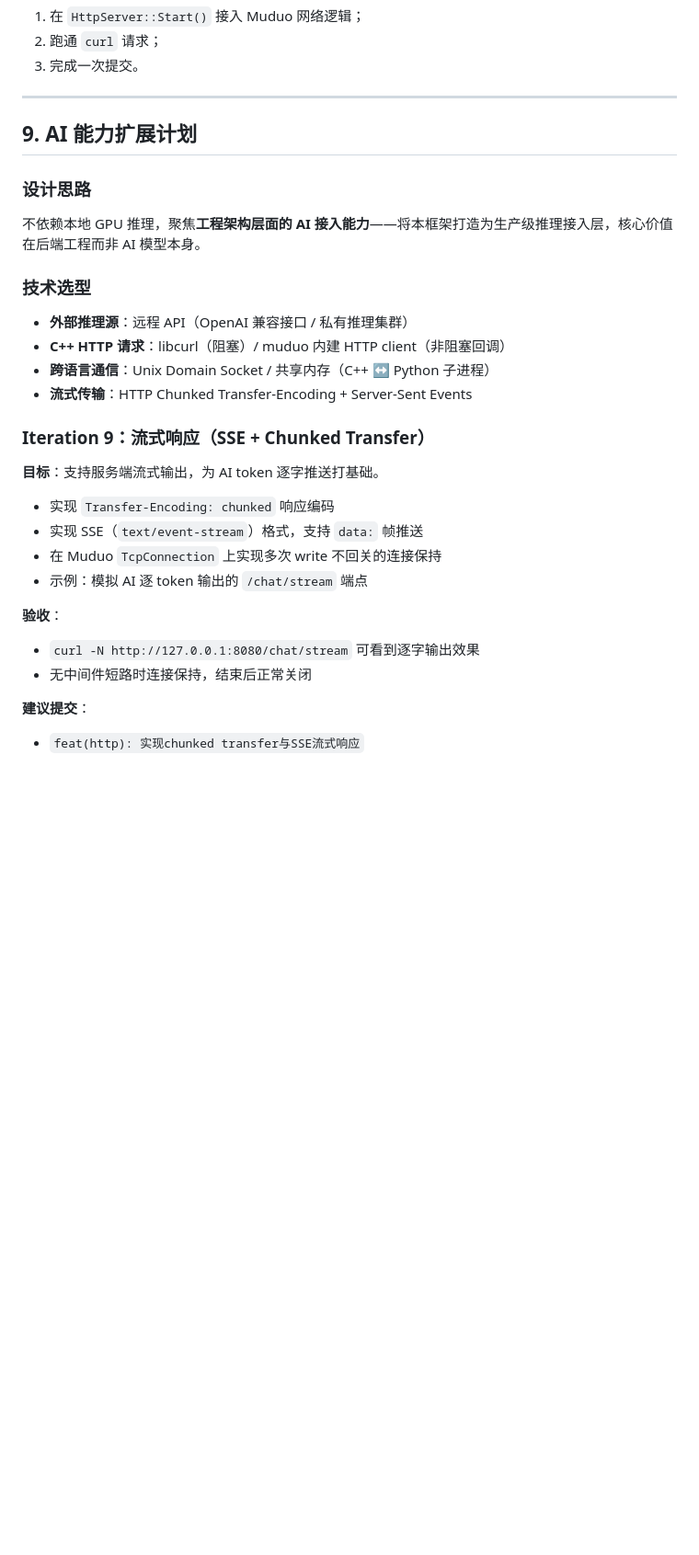
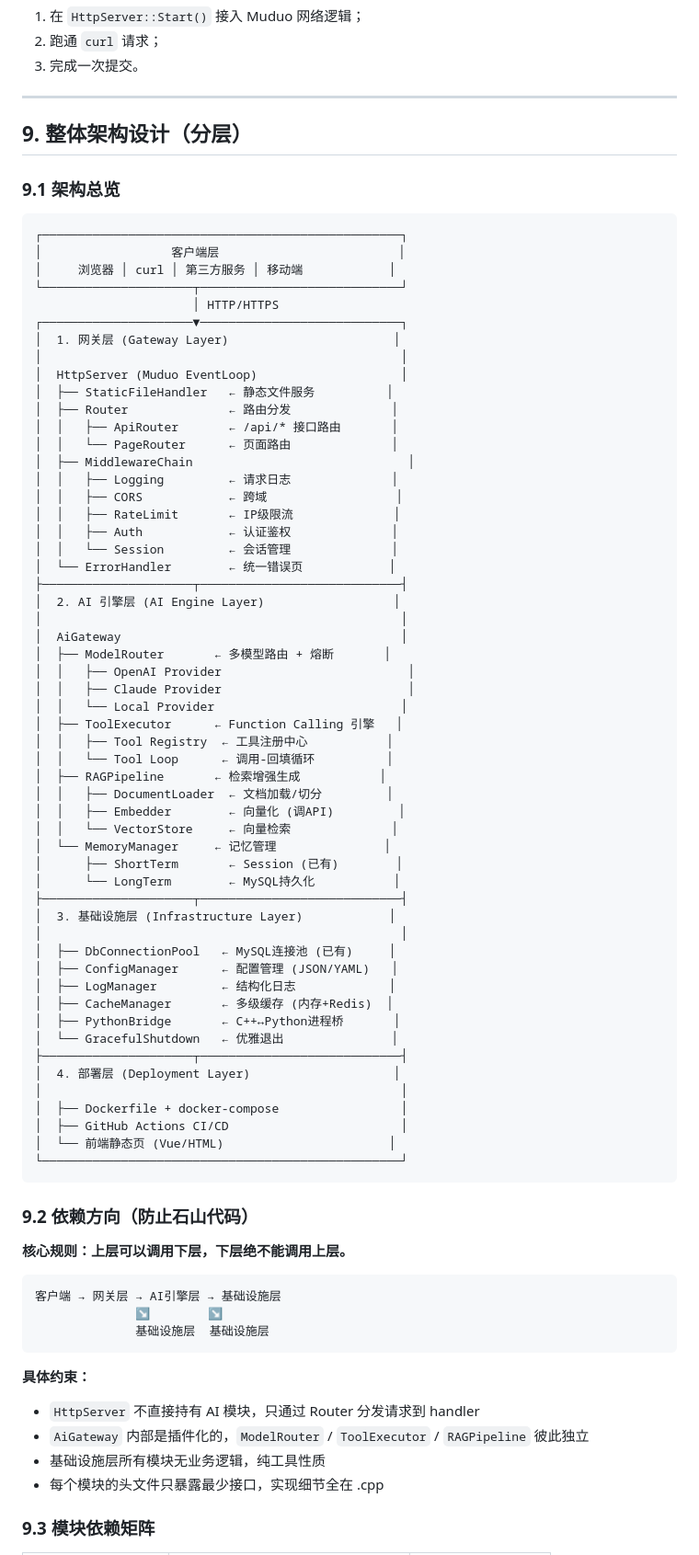
Before and after one commit to Srien11/muduo-http-AI-server-project, a Markdown page: HTTP框架项目技术栈与实施方案.md, the part around one of its changes. Shown at 92% size. Rendered like a GitHub page; blank space fills up the shorter version.

Commit message:
docs: 重构整体架构设计，三层四阶段防止石山代码
- 完整分层架构：网关层/AI引擎层/基础设施层/部署层
- 严格依赖方向：上层可以调用下层，反之禁止
- 模块依赖矩阵，头文件隔离约定
- 三阶段迭代路线图（Phase1-3共20个迭代）
- 里程碑视图全面更新

````diff
--- a/HTTP框架项目技术栈与实施方案.md
+++ b/HTTP框架项目技术栈与实施方案.md
@@ -233,30 +249,82 @@
 
 ---
 
-## 9. AI 能力扩展计划
+## 9. 整体架构设计（分层）
 
-### 设计思路
+### 9.1 架构总览
 
-不依赖本地 GPU 推理，聚焦**工程架构层面的 AI 接入能力**——将本框架打造为生产级推理接入层，核心价值在后端工程而非 AI 模型本身。
+```
+┌──────────────────────────────────────────────────┐
+│                  客户端层                         │
+│     浏览器 │ curl │ 第三方服务 │ 移动端            │
+└─────────────────────┬────────────────────────────┘
+                      │ HTTP/HTTPS
+┌─────────────────────▼────────────────────────────┐
+│  1. 网关层 (Gateway Layer)                       │
+│                                                  │
+│  HttpServer (Muduo EventLoop)                    │
+│  ├── StaticFileHandler   ← 静态文件服务          │
+│  ├── Router              ← 路由分发              │
+│  │   ├── ApiRouter       ← /api/* 接口路由       │
+│  │   └── PageRouter      ← 页面路由              │
+│  ├── MiddlewareChain                              │
+│  │   ├── Logging         ← 请求日志              │
+│  │   ├── CORS            ← 跨域                  │
+│  │   ├── RateLimit       ← IP级限流              │
+│  │   ├── Auth            ← 认证鉴权              │
+│  │   └── Session         ← 会话管理              │
+│  └── ErrorHandler        ← 统一错误页            │
+├─────────────────────┬────────────────────────────┤
+│  2. AI 引擎层 (AI Engine Layer)                  │
+│                                                  │
+│  AiGateway                                       │
+│  ├── ModelRouter       ← 多模型路由 + 熔断       │
+│  │   ├── OpenAI Provider                          │
+│  │   ├── Claude Provider                          │
+│  │   └── Local Provider                          │
+│  ├── ToolExecutor      ← Function Calling 引擎   │
+│  │   ├── Tool Registry  ← 工具注册中心           │
+│  │   └── Tool Loop      ← 调用-回填循环          │
+│  ├── RAGPipeline       ← 检索增强生成           │
+│  │   ├── DocumentLoader  ← 文档加载/切分         │
+│  │   ├── Embedder        ← 向量化 (调API)         │
+│  │   └── VectorStore     ← 向量检索              │
+│  └── MemoryManager     ← 记忆管理               │
+│      ├── ShortTerm       ← Session (已有)        │
+│      └── LongTerm        ← MySQL持久化           │
+├─────────────────────┬────────────────────────────┤
+│  3. 基础设施层 (Infrastructure Layer)            │
+│                                                  │
+│  ├── DbConnectionPool   ← MySQL连接池 (已有)     │
+│  ├── ConfigManager      ← 配置管理 (JSON/YAML)   │
+│  ├── LogManager         ← 结构化日志             │
+│  ├── CacheManager       ← 多级缓存 (内存+Redis)  │
+│  ├── PythonBridge       ← C++↔Python进程桥       │
+│  └── GracefulShutdown   ← 优雅退出               │
+├─────────────────────┬────────────────────────────┤
+│  4. 部署层 (Deployment Layer)                    │
+│                                                  │
+│  ├── Dockerfile + docker-compose                 │
+│  ├── GitHub Actions CI/CD                        │
+│  └── 前端静态页 (Vue/HTML)                       │
+└──────────────────────────────────────────────────┘
+```
 
-### 技术选型
-- **外部推理源**：远程 API（OpenAI 兼容接口 / 私有推理集群）
-- **C++ HTTP 请求**：libcurl（阻塞）/ muduo 内建 HTTP client（非阻塞回调）
-- **跨语言通信**：Unix Domain Socket / 共享内存（C++ ↔ Python 子进程）
-- **流式传输**：HTTP Chunked Transfer-Encoding + Server-Sent Events
+### 9.2 依赖方向（防止石山代码）
 
-### Iteration 9：流式响应（SSE + Chunked Transfer）
-**目标**：支持服务端流式输出，为 AI token 逐字推送打基础。
+**核心规则：上层可以调用下层，下层绝不能调用上层。**
 
-- 实现 `Transfer-Encoding: chunked` 响应编码
-- 实现 SSE（`text/event-stream`）格式，支持 `data:` 帧推送
-- 在 Muduo `TcpConnection` 上实现多次 write 不回关的连接保持
-- 示例：模拟 AI 逐 token 输出的 `/chat/stream` 端点
+```
+客户端 → 网关层 → AI引擎层 → 基础设施层
+              ↘        ↘
+              基础设施层  基础设施层
+```
 
-**验收**：
-- `curl -N http://127.0.0.1:8080/chat/stream` 可看到逐字输出效果
-- 无中间件短路时连接保持，结束后正常关闭
+**具体约束：**
+- `HttpServer` 不直接持有 AI 模块，只通过 Router 分发请求到 handler
+- `AiGateway` 内部是插件化的，`ModelRouter` / `ToolExecutor` / `RAGPipeline` 彼此独立
+- 基础设施层所有模块无业务逻辑，纯工具性质
+- 每个模块的头文件只暴露最少接口，实现细节全在 .cpp
 
-**建议提交**：
-- `feat(http): 实现chunked transfer与SSE流式响应`
+### 9.3 模块依赖矩阵
 
````
Also changed, not shown: other parts of HTTP框架项目技术栈与实施方案.md (+68 -46 lines).
